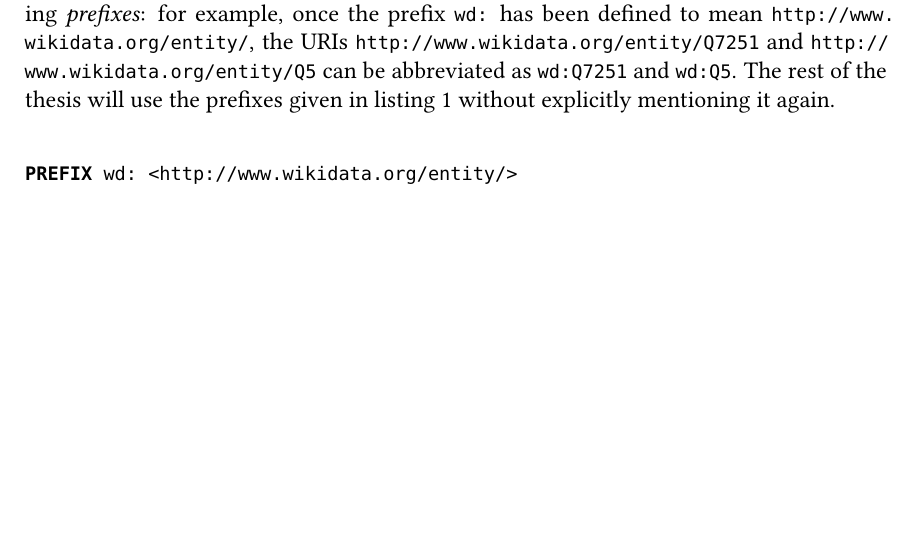
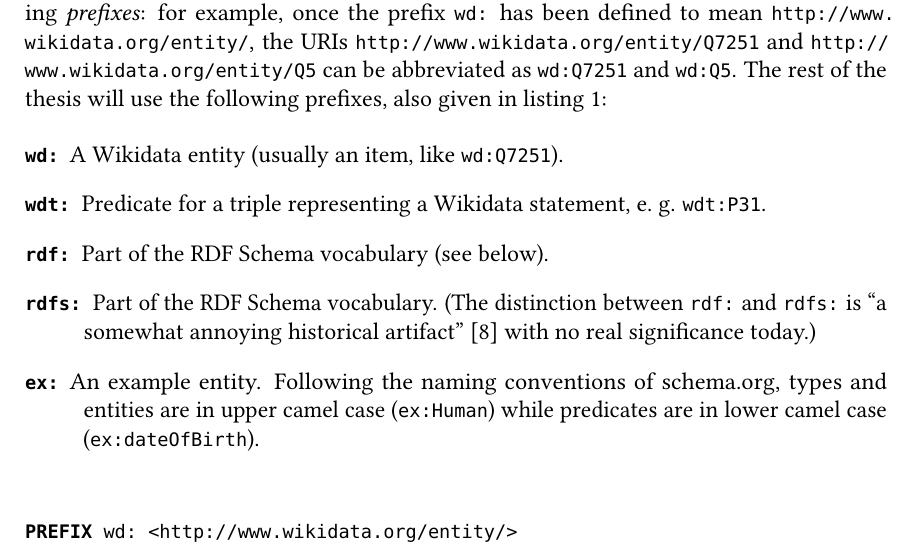
Before and after one commit to lucaswerkmeister/master-thesis, a LaTeX thesis (thesis.tex, which reads sections/background.tex): part of page 21 of 49, cut so that both start at the same text, the shorter picture padded with empty space. Compiled offline with pdfLaTeX.

Commit message:
Explain default prefixes in more detail

```diff
--- a/sections/background.tex
+++ b/sections/background.tex
@@ -188,8 +188,21 @@
 for example, once the prefix \prefix{wd:} has been defined to mean \url{http://www.wikidata.org/entity/},
 the URIs \url{http://www.wikidata.org/entity/Q7251} and \url{http://www.wikidata.org/entity/Q5}
 can be abbreviated as \PName{wd:Q7251} and \PName{wd:Q5}.
-The rest of the thesis will use the prefixes given in \cref{listing:prefixes}
-without explicitly mentioning it again.
+The rest of the thesis will use the following prefixes,
+also given in \cref{listing:prefixes}:
+
+\begin{description}
+\item[\PName{wd:}] A Wikidata entity (usually an item, like \PName{wd:Q7251}).
+\item[\PName{wdt:}] Predicate for a triple representing a Wikidata statement, e.~g. \PName{wdt:P31}.
+\item[\PName{rdf:}] Part of the RDF Schema vocabulary (see below).
+\item[\PName{rdfs:}] Part of the RDF Schema vocabulary.
+  (The distinction between \PName{rdf:} and \PName{rdfs:} is “a somewhat annoying historical artifact” \cite{Schreiber:14:RP}
+  with no real significance today.)
+\item[\PName{ex:}] An example entity.
+  Following the naming conventions of schema.org, % TODO cite https://schema.org/docs/old_extension.html ? I couldn’t find a better source
+  types and entities are in upper camel case (\PName{ex:Human})
+  while predicates are in lower camel case (\PName{ex:dateOfBirth}).
+\end{description}
 
 \begin{lstfloat}
 \begin{lstlisting}[language=sparql]
```
Also changed, not shown: sections/background.tex (3 more changed lines).
